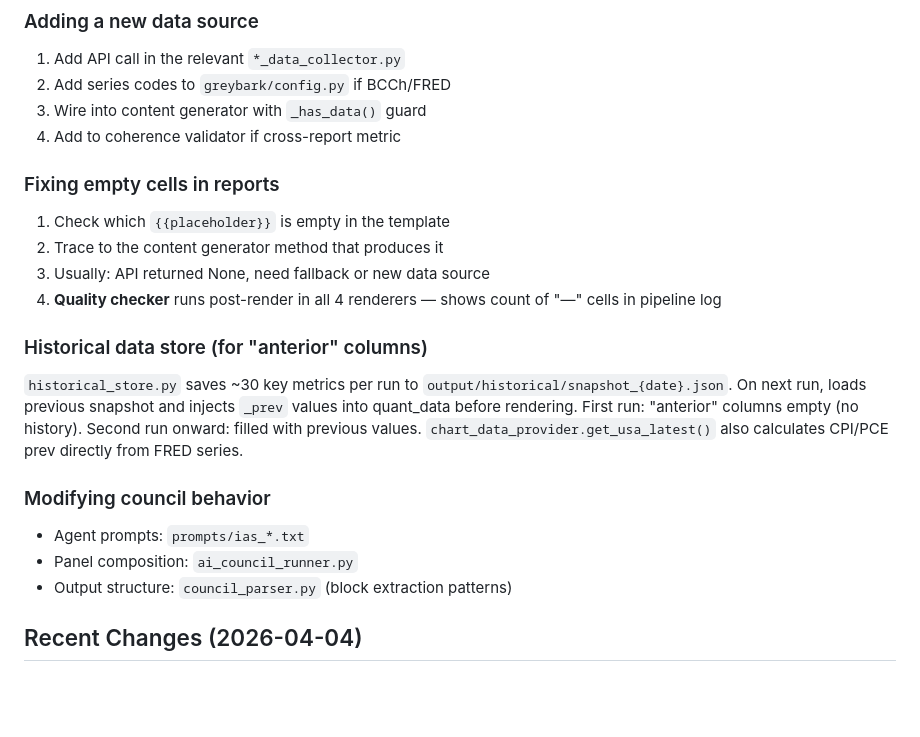
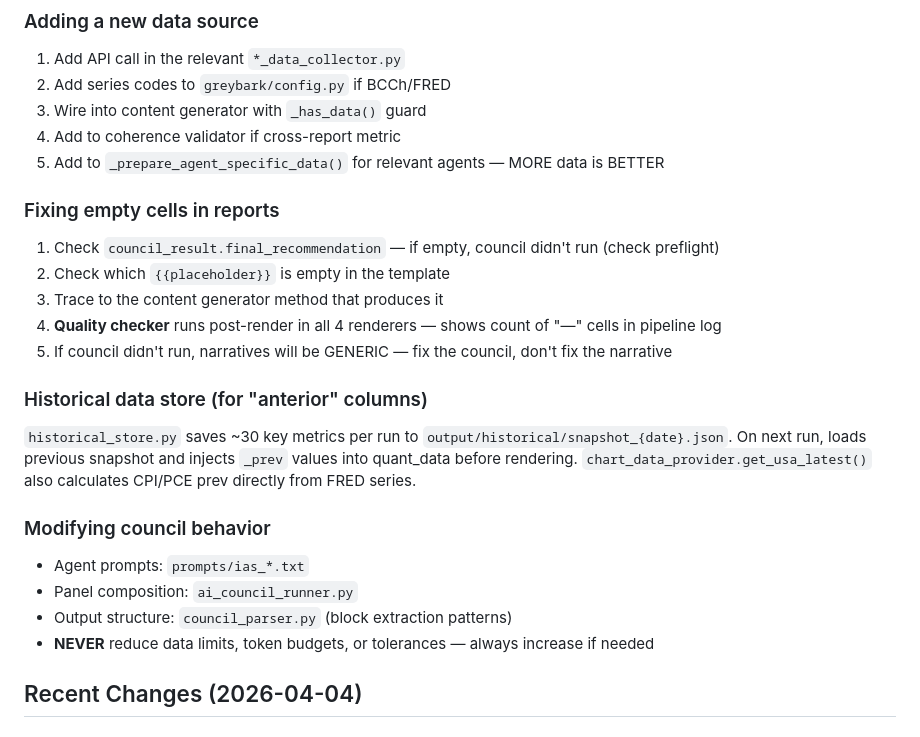
Before and after one commit to martinezosoriopablo/greybark-research, a Markdown page: estructuras/CLAUDE.md, the part around one of its changes. Drawn GitHub-style; blank space fills up the shorter version.

```diff
--- a/estructuras/CLAUDE.md
+++ b/estructuras/CLAUDE.md
@@ -121,23 +151,25 @@ python run_monthly.py --dry-run
 2. Add series codes to `greybark/config.py` if BCCh/FRED
 3. Wire into content generator with `_has_data()` guard
 4. Add to coherence validator if cross-report metric
+5. Add to `_prepare_agent_specific_data()` for relevant agents — MORE data is BETTER
 
 ### Fixing empty cells in reports
-1. Check which `{{placeholder}}` is empty in the template
-2. Trace to the content generator method that produces it
-3. Usually: API returned None, need fallback or new data source
+1. Check `council_result.final_recommendation` — if empty, council didn't run (check preflight)
+2. Check which `{{placeholder}}` is empty in the template
+3. Trace to the content generator method that produces it
 4. **Quality checker** runs post-render in all 4 renderers — shows count of "—" cells in pipeline log
+5. If council didn't run, narratives will be GENERIC — fix the council, don't fix the narrative
 
 ### Historical data store (for "anterior" columns)
 `historical_store.py` saves ~30 key metrics per run to `output/historical/snapshot_{date}.json`.
 On next run, loads previous snapshot and injects `_prev` values into quant_data before rendering.
-First run: "anterior" columns empty (no history). Second run onward: filled with previous values.
 `chart_data_provider.get_usa_latest()` also calculates CPI/PCE prev directly from FRED series.
 
 ### Modifying council behavior
 - Agent prompts: `prompts/ias_*.txt`
 - Panel composition: `ai_council_runner.py`
 - Output structure: `council_parser.py` (block extraction patterns)
+- **NEVER** reduce data limits, token budgets, or tolerances — always increase if needed
 
 ## Recent Changes (2026-04-04)
 ### Ciclo 9: Herramienta Cuantitativa TAA (Sprint 42)
```
Also changed, not shown: other parts of estructuras/CLAUDE.md (+41 -11 lines), SYSTEM_OVERVIEW.md (+29 -12 lines).
